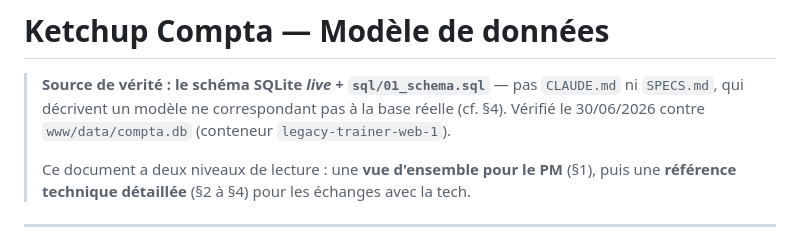
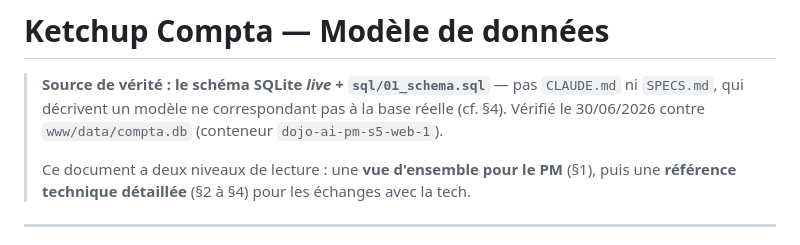
Before and after one commit to Matigon-theodo/dojo-ai-pm-s5, a Markdown page: docs/MODELE_DONNEES.md, the part around the change. Drawn GitHub-style.

```diff
--- a/docs/MODELE_DONNEES.md
+++ b/docs/MODELE_DONNEES.md
@@ -2,7 +2,7 @@
 
 > **Source de vérité : le schéma SQLite *live* + `sql/01_schema.sql`** — pas `CLAUDE.md`
 > ni `SPECS.md`, qui décrivent un modèle ne correspondant pas à la base réelle (cf. §4).
-> Vérifié le 30/06/2026 contre `www/data/compta.db` (conteneur `legacy-trainer-web-1`).
+> Vérifié le 30/06/2026 contre `www/data/compta.db` (conteneur `dojo-ai-pm-s5-web-1`).
 >
 > Ce document a deux niveaux de lecture : une **vue d'ensemble pour le PM** (§1), puis une
 > **référence technique détaillée** (§2 à §4) pour les échanges avec la tech.
```
Also changed, not shown: fiche-trainee.md (+4 -4 lines), 1 other file.
